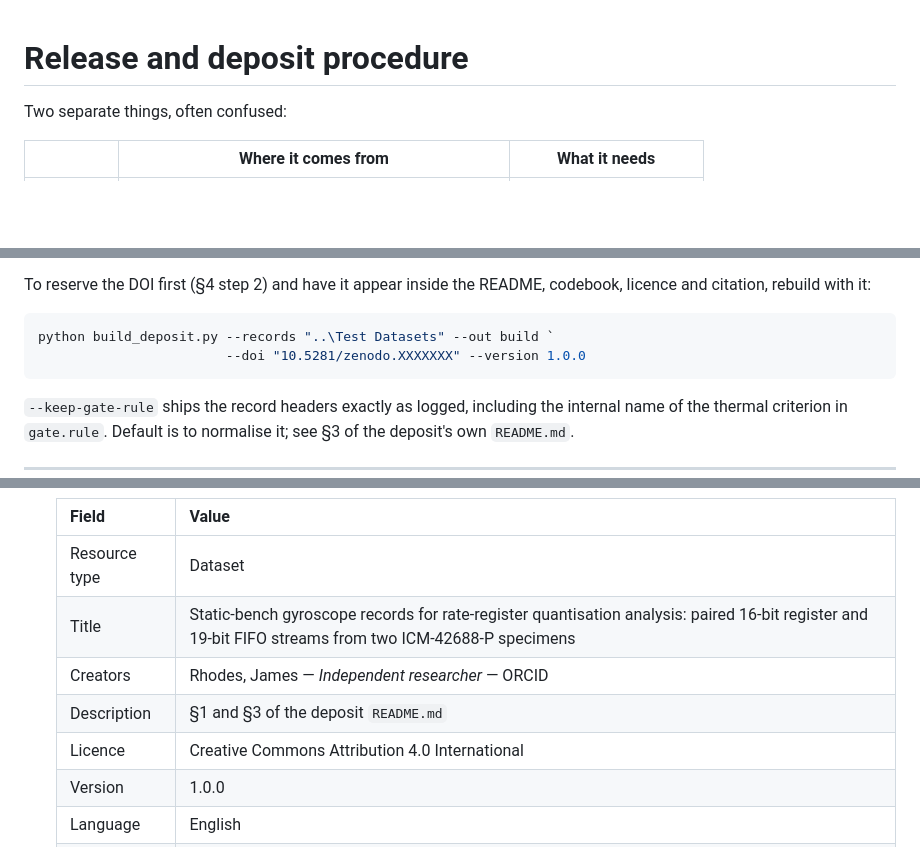
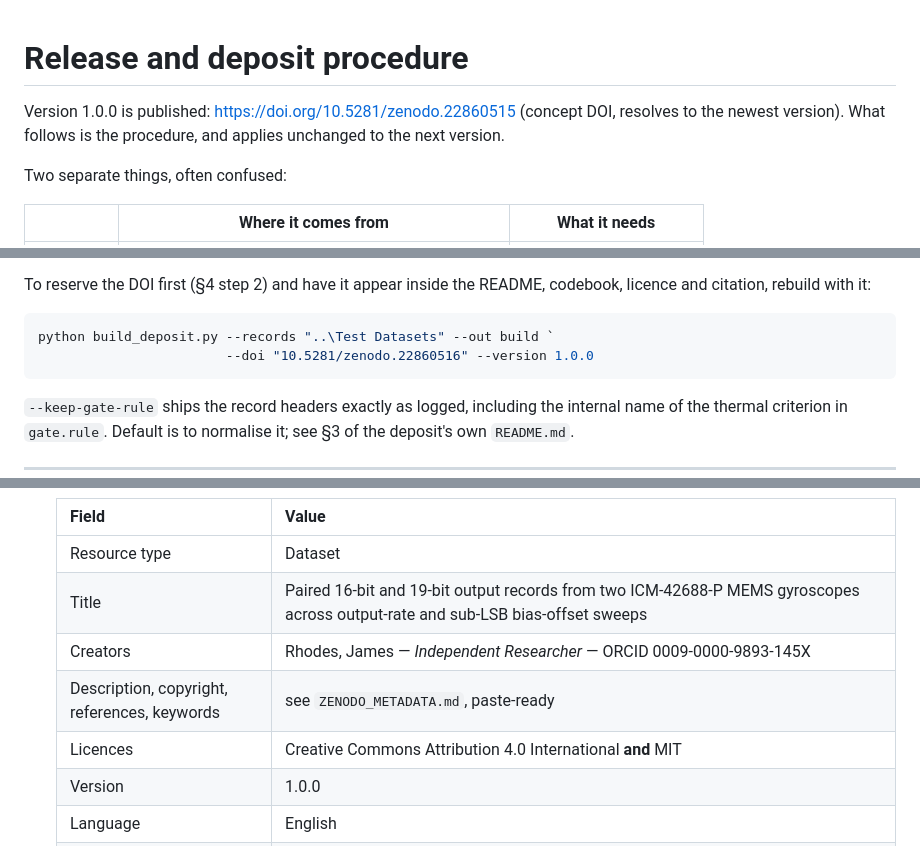
Before and after one commit to thejamesrhodes/IMU-Quantisation-research-project, a Markdown page: zenodo/RELEASE.md, 3 parts joined by grey strips. Drawn GitHub-style; blank space fills up the shorter version.

````diff
--- a/zenodo/RELEASE.md
+++ b/zenodo/RELEASE.md
@@ -1,4 +1,8 @@
 # Release and deposit procedure
+
+Version 1.0.0 is published: <https://doi.org/10.5281/zenodo.22860515>
+(concept DOI, resolves to the newest version). What follows is the
+procedure, and applies unchanged to the next version.
 
 Two separate things, often confused:
 
@@ -140,7 +144,7 @@ codebook, licence and citation, rebuild with it:
 
 ```powershell
 python build_deposit.py --records "..\Test Datasets" --out build `
-                        --doi "10.5281/zenodo.XXXXXXX" --version 1.0.0
+                        --doi "10.5281/zenodo.22860516" --version 1.0.0
 ```
 
 `--keep-gate-rule` ships the record headers exactly as logged, including the
@@ -202,10 +206,10 @@ Get-Content MANIFEST-SHA256.txt |
    | Field | Value |
    |---|---|
    | Resource type | Dataset |
-   | Title | Static-bench gyroscope records for rate-register quantisation analysis: paired 16-bit register and 19-bit FIFO streams from two ICM-42688-P specimens |
-   | Creators | Rhodes, James — *Independent researcher* — ORCID |
-   | Description | §1 and §3 of the deposit `README.md` |
-   | Licence | Creative Commons Attribution 4.0 International |
+   | Title | Paired 16-bit and 19-bit output records from two ICM-42688-P MEMS gyroscopes across output-rate and sub-LSB bias-offset sweeps |
+   | Creators | Rhodes, James — *Independent Researcher* — ORCID 0009-0000-9893-145X |
+   | Description, copyright, references, keywords | see `ZENODO_METADATA.md`, paste-ready |
+   | Licences | Creative Commons Attribution 4.0 International **and** MIT |
    | Version | 1.0.0 |
    | Language | English |
    | Keywords | MEMS gyroscope; quantisation noise; Allan variance; angle random walk; inertial sensor calibration; ICM-42688-P; truncating quantiser; sensor characterisation |
````
Also changed, not shown: README.md (+14 -6 lines).
